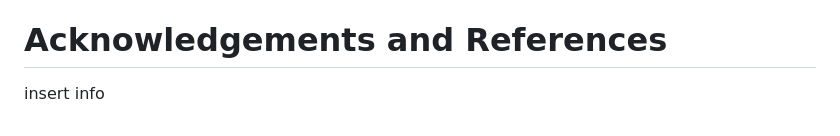
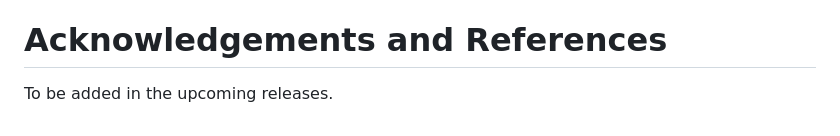
Before and after one commit to mbalalaj10/simple-yt-notifier, a Markdown page: README.md, the part around the change. GitHub-like rendering.

Commit message:
Update README.md to indicate upcoming content for acknowledgements and references section

```diff
--- a/README.md
+++ b/README.md
@@ -99,4 +99,4 @@ The application communicates with the Discord API to post notifications.
 - **Payload Format:** JSON-encoded Discord Webhook object, including the video link and role pings if configured.
 
 # Acknowledgements and References
-insert info
+To be added in the upcoming releases.
```
